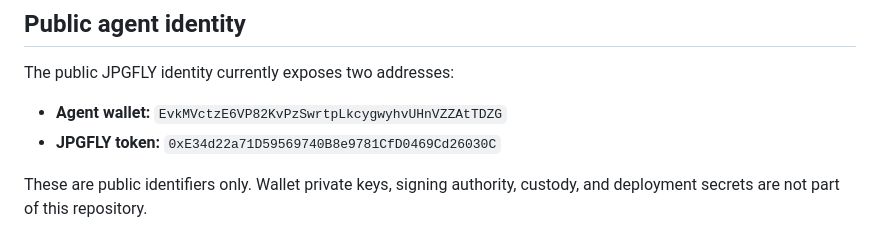
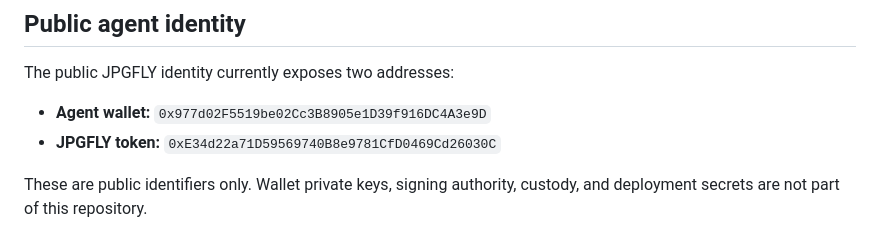
Before and after one commit to JPGFLY/jpgfly, a Markdown page: docs/ARCHITECTURE.md, the part around the change. GitHub-like rendering.

Commit message:
jpgfly: correct agent wallet

```diff
--- a/docs/ARCHITECTURE.md
+++ b/docs/ARCHITECTURE.md
@@ -102,7 +102,7 @@ JPGFLY includes a procedural fallback known publicly as **Dumb Dumb Mode**. If a
 
 The public JPGFLY identity currently exposes two addresses:
 
-- **Agent wallet:** `EvkMVctzE6VP82KvPzSwrtpLkcygwyhvUHnVZZAtTDZG`
+- **Agent wallet:** `0x977d02F5519be02Cc3B8905e1D39f916DC4A3e9D`
 - **JPGFLY token:** `0xE34d22a71D59569740B8e9781CfD0469Cd26030C`
 
 These are public identifiers only. Wallet private keys, signing authority, custody, and deployment secrets are not part of this repository.
```
